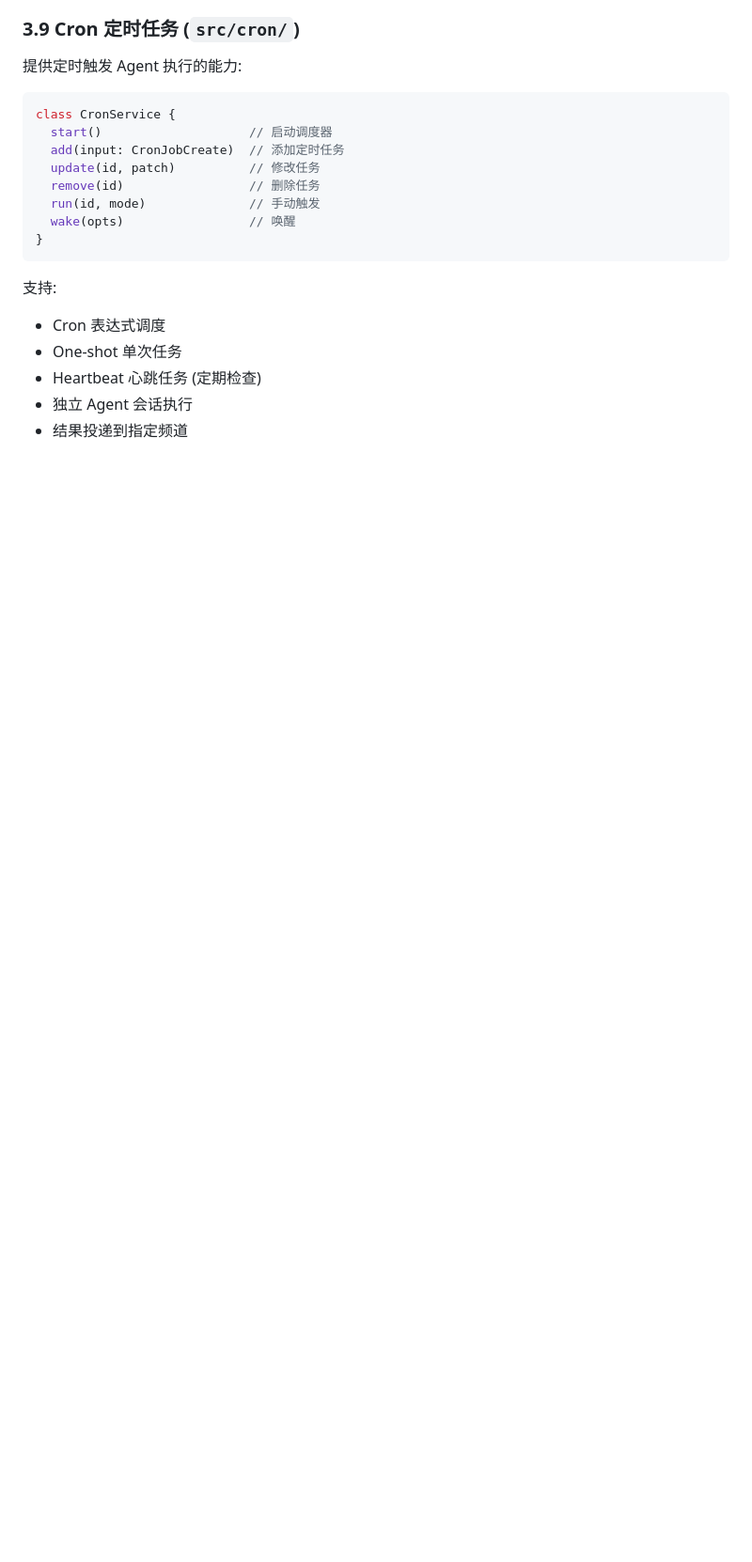
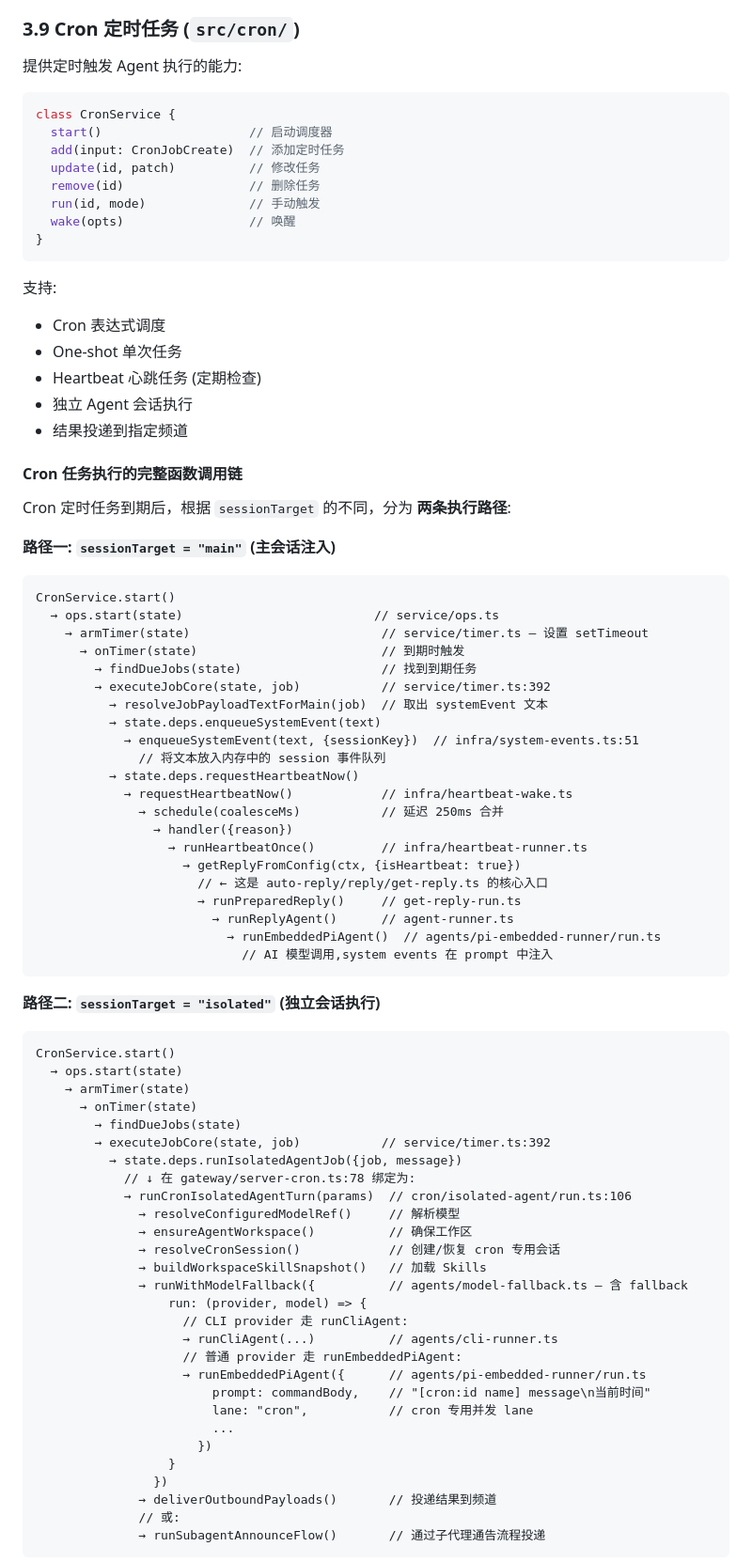
Before and after one commit to grantleehu/cursorzoo, a Markdown page: OPENCLAW_CORE_LOGIC_ANALYSIS.md, the part around one of its changes. Shown at 94% size. GitHub-like rendering; blank space fills up the shorter version.

Commit message:
docs: 补充 Cron 定时任务完整函数调用链分析
详细追踪了 Cron 任务到期后的两条执行路径:
- main 模式: enqueueSystemEvent → requestHeartbeatNow → runHeartbeatOnce → getReplyFromConfig → runEmbeddedPiAgent
- isolated 模式: runCronIsolatedAgentTurn → runWithModelFallback → runEmbeddedPiAgent
包含每个关键函数的文件位置和职责说明

Co-authored-by: grantleehu <grantleehu@users.noreply.github.com>

````diff
--- a/OPENCLAW_CORE_LOGIC_ANALYSIS.md
+++ b/OPENCLAW_CORE_LOGIC_ANALYSIS.md
@@ -412,3 +412,66 @@ class CronService {
 - 独立 Agent 会话执行
 - 结果投递到指定频道
 
+#### Cron 任务执行的完整函数调用链
+
+Cron 定时任务到期后，根据 `sessionTarget` 的不同，分为 **两条执行路径**:
+
+**路径一: `sessionTarget = "main"` (主会话注入)**
+
+```
+CronService.start()
+  → ops.start(state)                          // service/ops.ts
+    → armTimer(state)                          // service/timer.ts — 设置 setTimeout
+      → onTimer(state)                         // 到期时触发
+        → findDueJobs(state)                   // 找到到期任务
+        → executeJobCore(state, job)           // service/timer.ts:392
+          → resolveJobPayloadTextForMain(job)  // 取出 systemEvent 文本
+          → state.deps.enqueueSystemEvent(text)
+            → enqueueSystemEvent(text, {sessionKey})  // infra/system-events.ts:51
+              // 将文本放入内存中的 session 事件队列
+          → state.deps.requestHeartbeatNow()
+            → requestHeartbeatNow()            // infra/heartbeat-wake.ts
+              → schedule(coalesceMs)           // 延迟 250ms 合并
+                → handler({reason})
+                  → runHeartbeatOnce()         // infra/heartbeat-runner.ts
+                    → getReplyFromConfig(ctx, {isHeartbeat: true})
+                      // ← 这是 auto-reply/reply/get-reply.ts 的核心入口
+                      → runPreparedReply()     // get-reply-run.ts
+                        → runReplyAgent()      // agent-runner.ts
+                          → runEmbeddedPiAgent()  // agents/pi-embedded-runner/run.ts
+                            // AI 模型调用,system events 在 prompt 中注入
+```
+
+**路径二: `sessionTarget = "isolated"` (独立会话执行)**
+
+```
+CronService.start()
+  → ops.start(state)
+    → armTimer(state)
+      → onTimer(state)
+        → findDueJobs(state)
+        → executeJobCore(state, job)           // service/timer.ts:392
+          → state.deps.runIsolatedAgentJob({job, message})
+            // ↓ 在 gateway/server-cron.ts:78 绑定为:
+            → runCronIsolatedAgentTurn(params)  // cron/isolated-agent/run.ts:106
+              → resolveConfiguredModelRef()     // 解析模型
+              → ensureAgentWorkspace()          // 确保工作区
+              → resolveCronSession()            // 创建/恢复 cron 专用会话
+              → buildWorkspaceSkillSnapshot()   // 加载 Skills
+              → runWithModelFallback({          // agents/model-fallback.ts — 含 fallback
+                  run: (provider, model) => {
+                    // CLI provider 走 runCliAgent:
+                    → runCliAgent(...)          // agents/cli-runner.ts
+                    // 普通 provider 走 runEmbeddedPiAgent:
+                    → runEmbeddedPiAgent({      // agents/pi-embedded-runner/run.ts
+                        prompt: commandBody,    // "[cron:id name] message\n当前时间"
+                        lane: "cron",           // cron 专用并发 lane
+                        ...
+                      })
+                  }
+                })
+              → deliverOutboundPayloads()       // 投递结果到频道
+              // 或:
+              → runSubagentAnnounceFlow()       // 通过子代理通告流程投递
+```
+
````
Also changed, not shown: other parts of OPENCLAW_CORE_LOGIC_ANALYSIS.md (+14 -0 lines).
